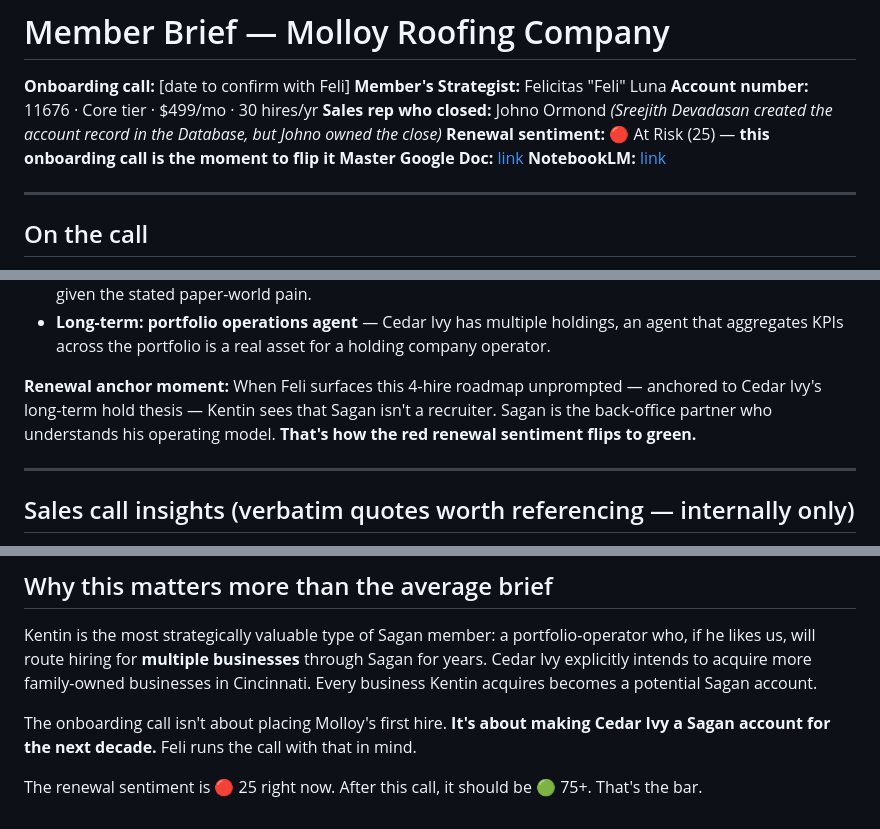
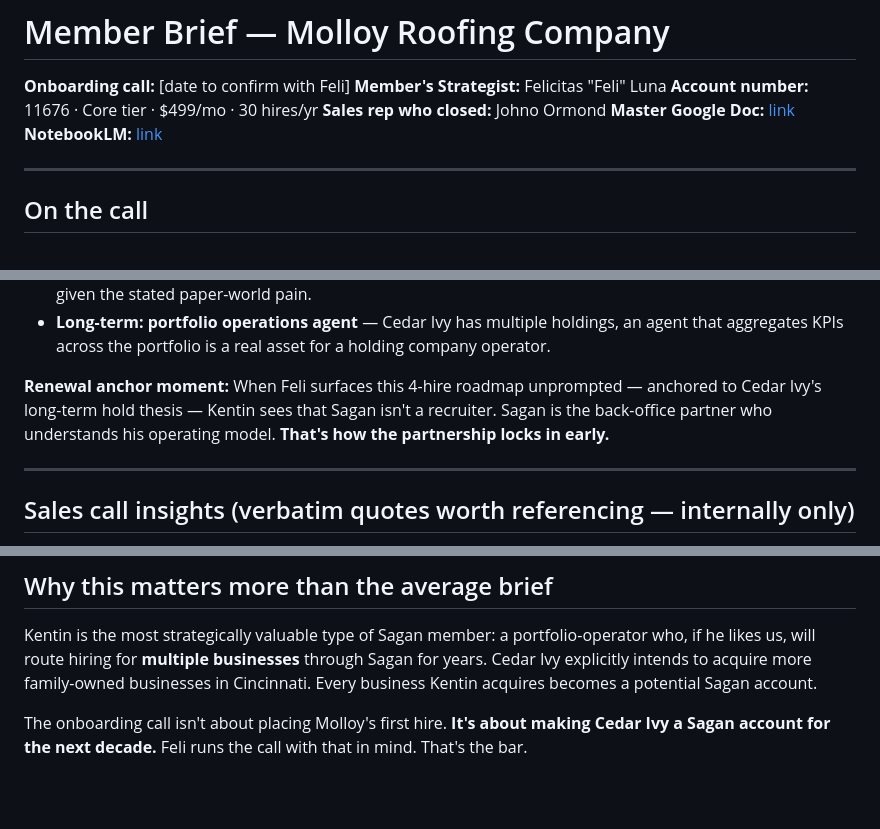
Before and after one commit to wg-dotcom/recruitment-production-line, a Markdown page: build/briefs/molloy-roofing-onboarding-brief.md, 3 parts joined by grey strips. Rendered like a GitHub page; blank space fills up the shorter version.

Commit message:
Molloy brief: drop misleading 'at risk' framing (new member, not at risk)
Removed renewal sentiment score from the header and all references
that implied this onboarding was a save. It's a new member — the play
is to build the relationship for the long game, not put out a fire.

Co-Authored-By: Claude Opus 4.7 (1M context) <noreply@anthropic.com>

```diff
--- a/build/briefs/molloy-roofing-onboarding-brief.md
+++ b/build/briefs/molloy-roofing-onboarding-brief.md
@@ -3,8 +3,7 @@
 **Onboarding call:** [date to confirm with Feli]
 **Member's Strategist:** Felicitas "Feli" Luna
 **Account number:** 11676 · Core tier · $499/mo · 30 hires/yr
-**Sales rep who closed:** Johno Ormond *(Sreejith Devadasan created the account record in the Database, but Johno owned the close)*
-**Renewal sentiment:** 🔴 At Risk (25) — **this onboarding call is the moment to flip it**
+**Sales rep who closed:** Johno Ormond
 **Master Google Doc:** [link](https://docs.google.com/document/d/1Jv7E9DbqMmoC1XP7_RkK4gQFhCBbP3WHrZnJ_sWrU3E)
 **NotebookLM:** [link](https://notebooklm.google.com/notebook/553de682-1ce7-41fe-b3b1-f0493bee6147)
 
@@ -110,7 +109,7 @@ Kentin explicitly self-selected "junior, easier to spoon-feed" in the sales call
 - **Paper-to-digital workflow agent** for Jennifer. OCR + categorize paper invoices into QBO. Massive unlock given the stated paper-world pain.
 - **Long-term: portfolio operations agent** — Cedar Ivy has multiple holdings, an agent that aggregates KPIs across the portfolio is a real asset for a holding company operator.
 
-**Renewal anchor moment:** When Feli surfaces this 4-hire roadmap unprompted — anchored to Cedar Ivy's long-term hold thesis — Kentin sees that Sagan isn't a recruiter. Sagan is the back-office partner who understands his operating model. **That's how the red renewal sentiment flips to green.**
+**Renewal anchor moment:** When Feli surfaces this 4-hire roadmap unprompted — anchored to Cedar Ivy's long-term hold thesis — Kentin sees that Sagan isn't a recruiter. Sagan is the back-office partner who understands his operating model. **That's how the partnership locks in early.**
 
 ---
 
@@ -172,6 +171,4 @@ Kentin explicitly self-selected "junior, easier to spoon-feed" in the sales call
 
 Kentin is the most strategically valuable type of Sagan member: a portfolio-operator who, if he likes us, will route hiring for **multiple businesses** through Sagan for years. Cedar Ivy explicitly intends to acquire more family-owned businesses in Cincinnati. Every business Kentin acquires becomes a potential Sagan account.
 
-The onboarding call isn't about placing Molloy's first hire. **It's about making Cedar Ivy a Sagan account for the next decade.** Feli runs the call with that in mind.
-
-The renewal sentiment is 🔴 25 right now. After this call, it should be 🟢 75+. That's the bar.
+The onboarding call isn't about placing Molloy's first hire. **It's about making Cedar Ivy a Sagan account for the next decade.** Feli runs the call with that in mind. That's the bar.
```
Also changed, not shown: other parts of build/briefs/molloy-roofing-onboarding-brief.md (+1 -1 lines).
